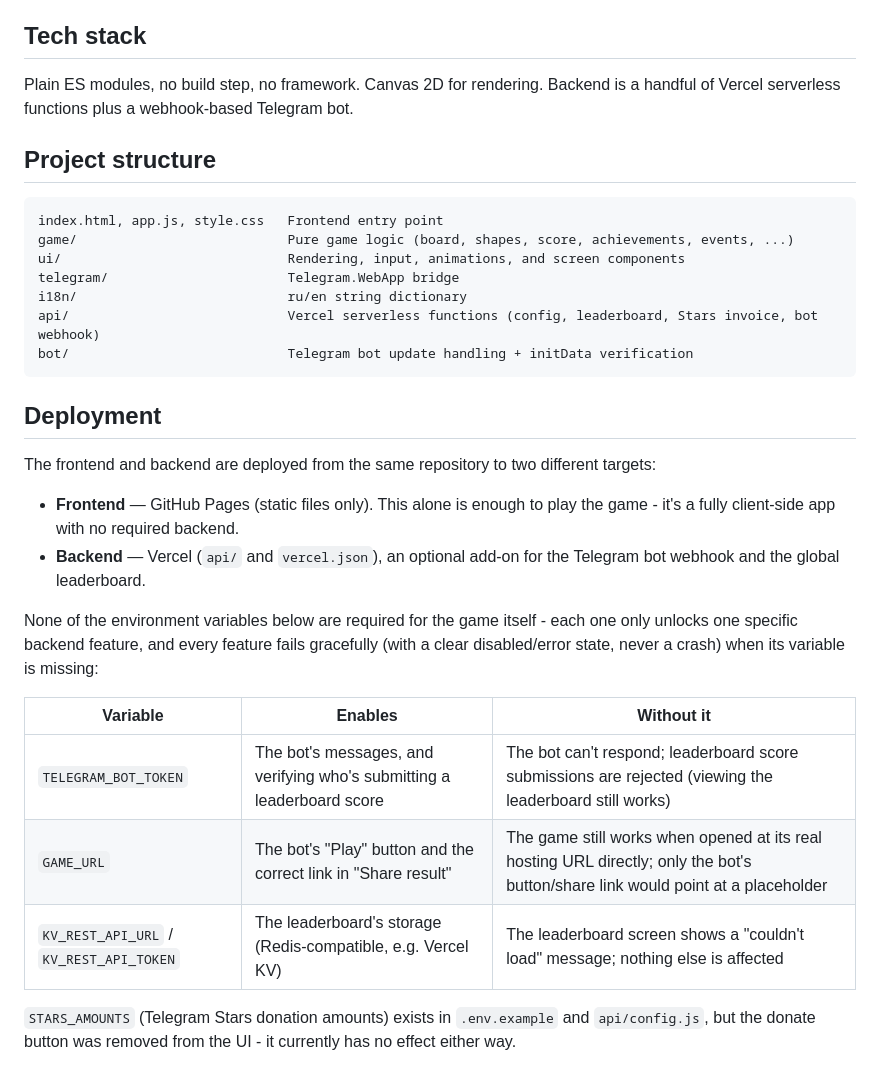
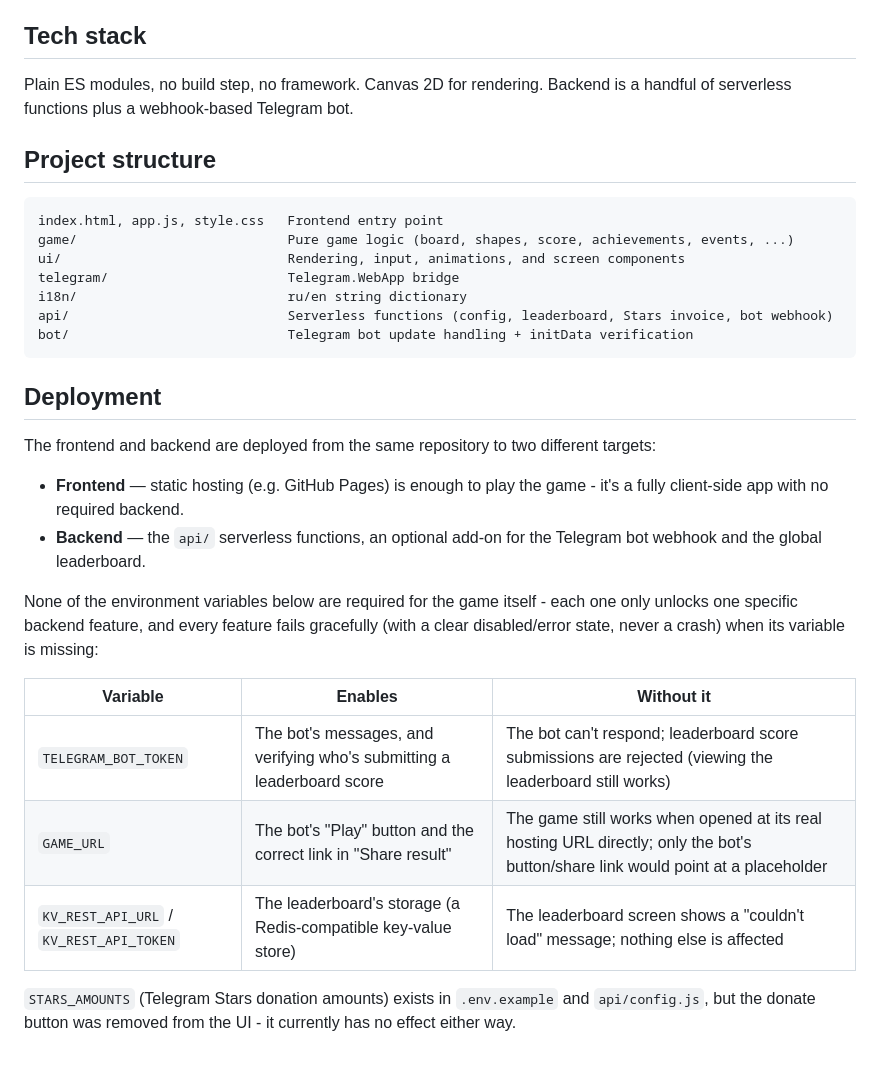
Before and after one commit to bolgar55/BoomBL, a Markdown page: README.md, the part around the change. GitHub-like rendering.

Commit message:
Remove Vercel-specific naming from README

````diff
--- a/README.md
+++ b/README.md
@@ -15,7 +15,7 @@ A block-placement puzzle game (Block Blast-style) built as a Telegram Mini App.
 
 ## Tech stack
 
-Plain ES modules, no build step, no framework. Canvas 2D for rendering. Backend is a handful of Vercel serverless functions plus a webhook-based Telegram bot.
+Plain ES modules, no build step, no framework. Canvas 2D for rendering. Backend is a handful of serverless functions plus a webhook-based Telegram bot.
 
 ## Project structure
 
@@ -25,7 +25,7 @@ game/                           Pure game logic (board, shapes, score, achieveme
 ui/                             Rendering, input, animations, and screen components
 telegram/                       Telegram.WebApp bridge
 i18n/                           ru/en string dictionary
-api/                            Vercel serverless functions (config, leaderboard, Stars invoice, bot webhook)
+api/                            Serverless functions (config, leaderboard, Stars invoice, bot webhook)
 bot/                            Telegram bot update handling + initData verification
 ```
 
@@ -33,8 +33,8 @@ bot/                            Telegram bot update handling + initData verifica
 
 The frontend and backend are deployed from the same repository to two different targets:
 
-- **Frontend** — GitHub Pages (static files only). This alone is enough to play the game - it's a fully client-side app with no required backend.
-- **Backend** — Vercel (`api/` and `vercel.json`), an optional add-on for the Telegram bot webhook and the global leaderboard.
+- **Frontend** — static hosting (e.g. GitHub Pages) is enough to play the game - it's a fully client-side app with no required backend.
+- **Backend** — the `api/` serverless functions, an optional add-on for the Telegram bot webhook and the global leaderboard.
 
 None of the environment variables below are required for the game itself - each one only unlocks one specific backend feature, and every feature fails gracefully (with a clear disabled/error state, never a crash) when its variable is missing:
 
@@ -42,6 +42,6 @@ None of the environment variables below are required for the game itself - each
 | --- | --- | --- |
 | `TELEGRAM_BOT_TOKEN` | The bot's messages, and verifying who's submitting a leaderboard score | The bot can't respond; leaderboard score submissions are rejected (viewing the leaderboard still works) |
 | `GAME_URL` | The bot's "Play" button and the correct link in "Share result" | The game still works when opened at its real hosting URL directly; only the bot's button/share link would point at a placeholder |
-| `KV_REST_API_URL` / `KV_REST_API_TOKEN` | The leaderboard's storage (Redis-compatible, e.g. Vercel KV) | The leaderboard screen shows a "couldn't load" message; nothing else is affected |
+| `KV_REST_API_URL` / `KV_REST_API_TOKEN` | The leaderboard's storage (a Redis-compatible key-value store) | The leaderboard screen shows a "couldn't load" message; nothing else is affected |
 
 `STARS_AMOUNTS` (Telegram Stars donation amounts) exists in `.env.example` and `api/config.js`, but the donate button was removed from the UI - it currently has no effect either way.
````
